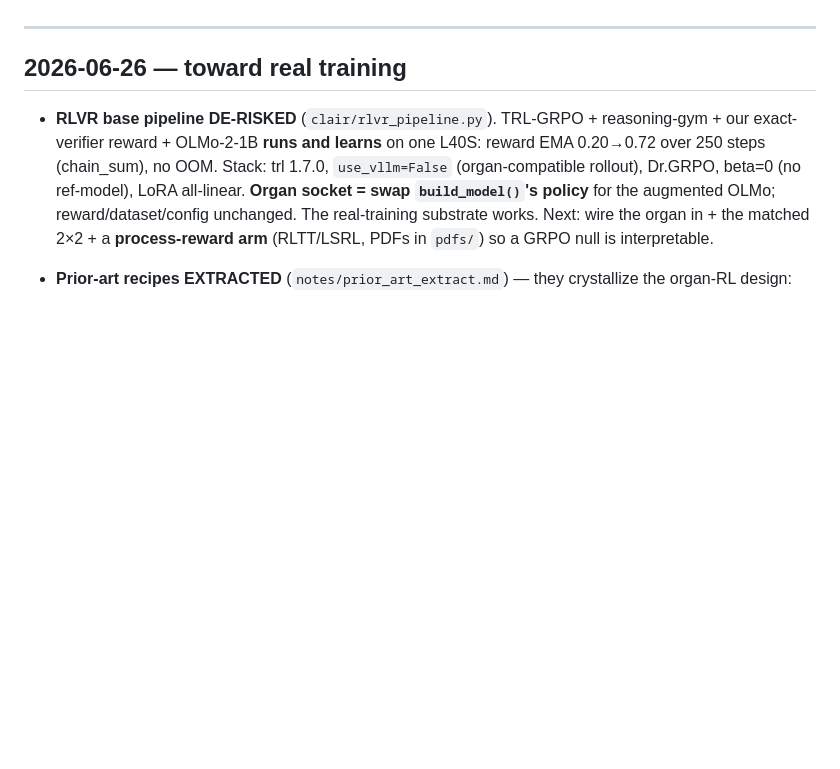
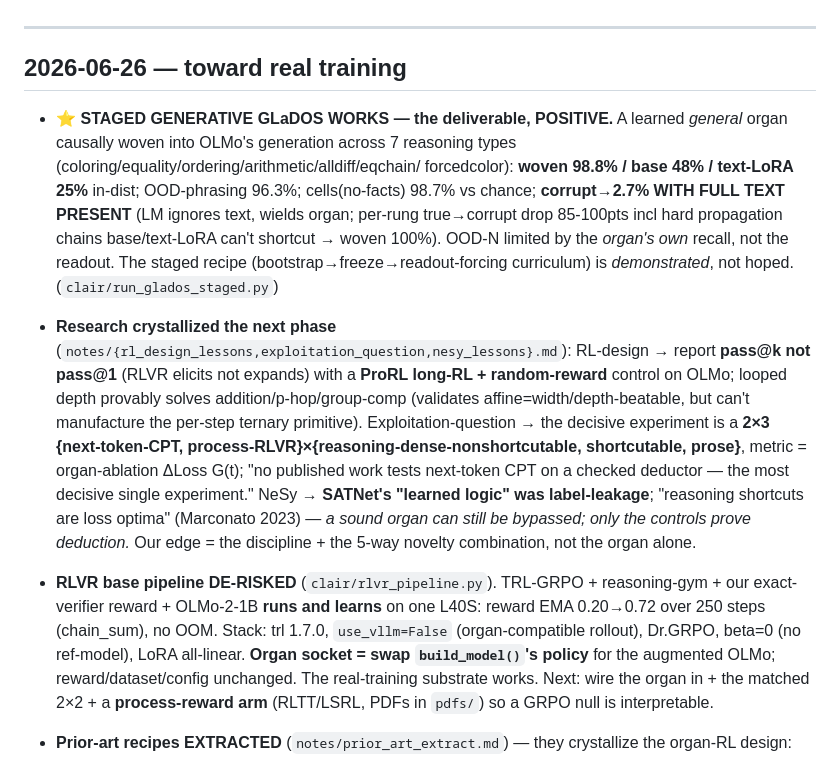
Before and after one commit to emberian/clairnets, a Markdown page: CURSELOG.md, the part around the change. Drawn GitHub-style; blank space fills up the shorter version.

```diff
--- a/CURSELOG.md
+++ b/CURSELOG.md
@@ -7,6 +7,22 @@ terse, newest-first. Append new entries at the top. Negatives are results.
 
 ## 2026-06-26 — toward real training
 
+- ⭐ **STAGED GENERATIVE GLaDOS WORKS — the deliverable, POSITIVE.** A learned *general* organ causally woven
+  into OLMo's generation across 7 reasoning types (coloring/equality/ordering/arithmetic/alldiff/eqchain/
+  forcedcolor): **woven 98.8% / base 48% / text-LoRA 25%** in-dist; OOD-phrasing 96.3%; cells(no-facts) 98.7%
+  vs chance; **corrupt→2.7% WITH FULL TEXT PRESENT** (LM ignores text, wields organ; per-rung true→corrupt drop
+  85-100pts incl hard propagation chains base/text-LoRA can't shortcut → woven 100%). OOD-N limited by the
+  *organ's own* recall, not the readout. The staged recipe (bootstrap→freeze→readout-forcing curriculum) is
+  *demonstrated*, not hoped. (`clair/run_glados_staged.py`)
+- **Research crystallized the next phase** (`notes/{rl_design_lessons,exploitation_question,nesy_lessons}.md`):
+  RL-design → report **pass@k not pass@1** (RLVR elicits not expands) with a **ProRL long-RL + random-reward**
+  control on OLMo; looped depth provably solves addition/p-hop/group-comp (validates affine=width/depth-beatable,
+  but can't manufacture the per-step ternary primitive). Exploitation-question → the decisive experiment is a
+  **2×3 {next-token-CPT, process-RLVR}×{reasoning-dense-nonshortcutable, shortcutable, prose}**, metric =
+  organ-ablation ΔLoss G(t); "no published work tests next-token CPT on a checked deductor — the most decisive
+  single experiment." NeSy → **SATNet's "learned logic" was label-leakage**; "reasoning shortcuts are loss
+  optima" (Marconato 2023) — *a sound organ can still be bypassed; only the controls prove deduction.* Our edge
+  = the discipline + the 5-way novelty combination, not the organ alone.
 - **RLVR base pipeline DE-RISKED** (`clair/rlvr_pipeline.py`). TRL-GRPO + reasoning-gym + our exact-verifier
   reward + OLMo-2-1B **runs and learns** on one L40S: reward EMA 0.20→0.72 over 250 steps (chain_sum), no OOM.
   Stack: trl 1.7.0, `use_vllm=False` (organ-compatible rollout), Dr.GRPO, beta=0 (no ref-model), LoRA all-linear.
```
Also changed, not shown: README.md (+36 -9 lines).
